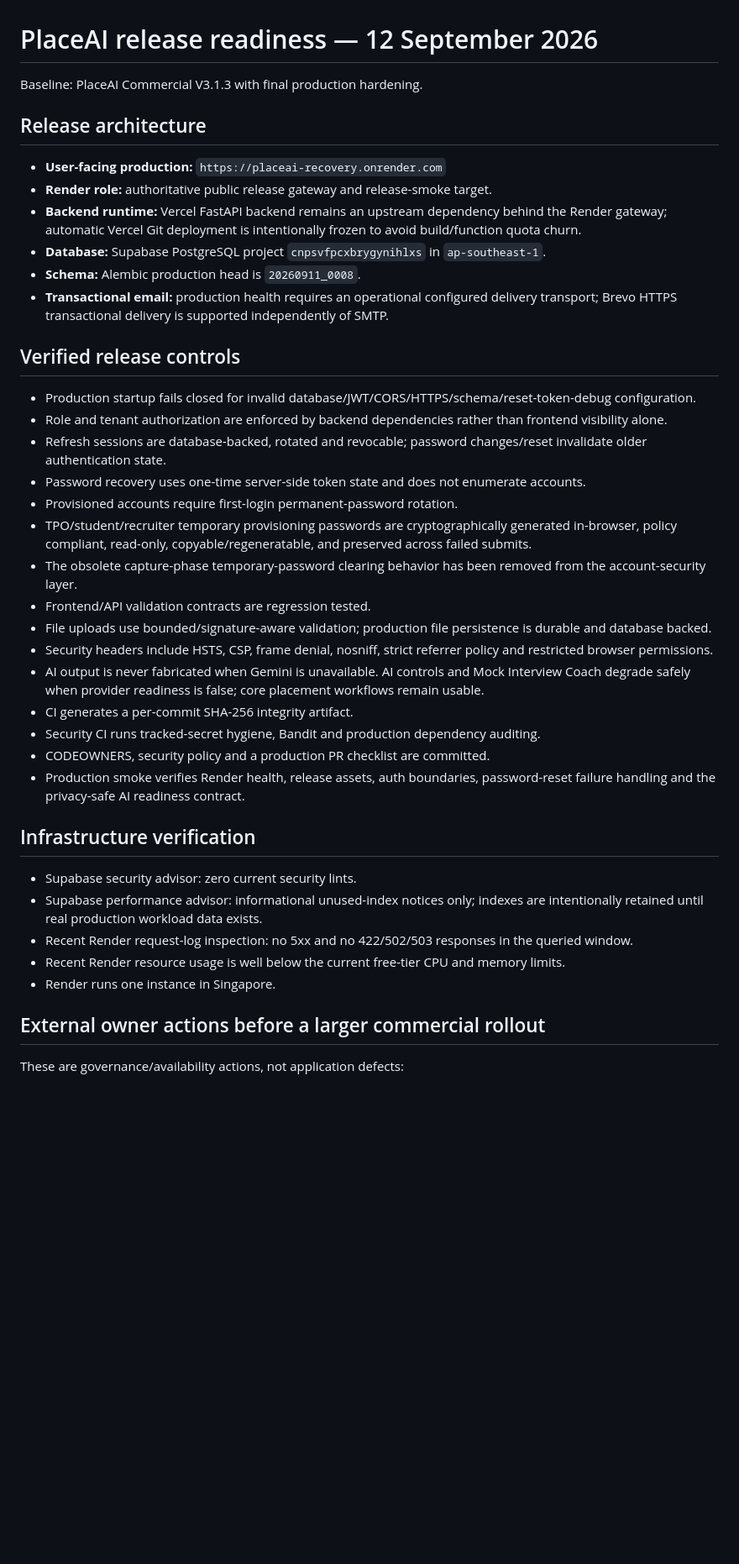
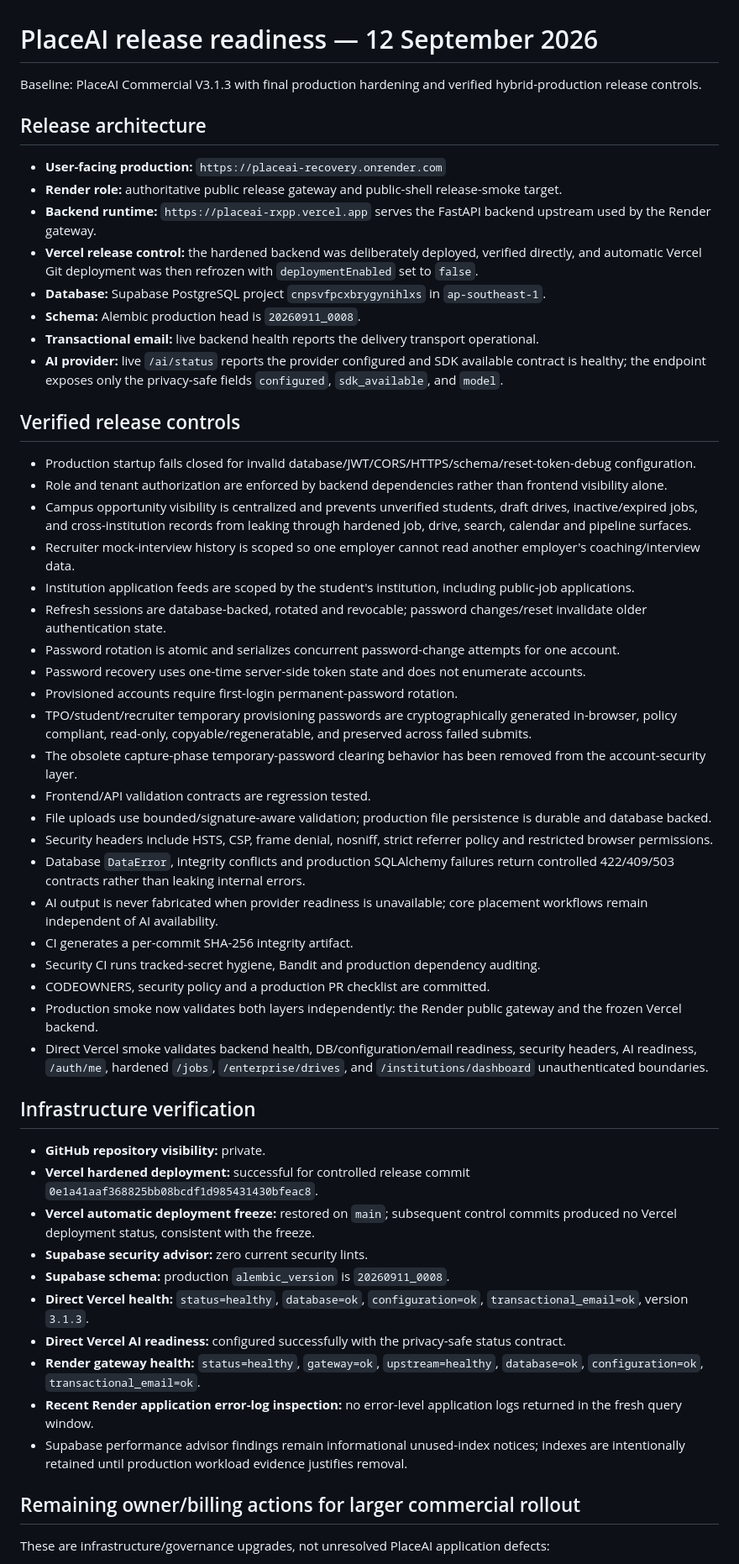
Before and after one commit to Sumit413512/placeai, a Markdown page: DEPLOYMENT_PREP_STATUS.md, the part around one of its changes. Shown at 84% size. GitHub-like rendering; blank space fills up the shorter version.

Commit message:
Update final PlaceAI production readiness record

```diff
--- a/DEPLOYMENT_PREP_STATUS.md
+++ b/DEPLOYMENT_PREP_STATUS.md
@@ -1,21 +1,27 @@
 # PlaceAI release readiness — 12 September 2026
 
-Baseline: PlaceAI Commercial V3.1.3 with final production hardening.
+Baseline: PlaceAI Commercial V3.1.3 with final production hardening and verified hybrid-production release controls.
 
 ## Release architecture
 
 - **User-facing production:** `https://placeai-recovery.onrender.com`
-- **Render role:** authoritative public release gateway and release-smoke target.
-- **Backend runtime:** Vercel FastAPI backend remains an upstream dependency behind the Render gateway; automatic Vercel Git deployment is intentionally frozen to avoid build/function quota churn.
+- **Render role:** authoritative public release gateway and public-shell release-smoke target.
+- **Backend runtime:** `https://placeai-rxpp.vercel.app` serves the FastAPI backend upstream used by the Render gateway.
+- **Vercel release control:** the hardened backend was deliberately deployed, verified directly, and automatic Vercel Git deployment was then refrozen with `deploymentEnabled` set to `false`.
 - **Database:** Supabase PostgreSQL project `cnpsvfpcxbrygynihlxs` in `ap-southeast-1`.
 - **Schema:** Alembic production head is `20260911_0008`.
-- **Transactional email:** production health requires an operational configured delivery transport; Brevo HTTPS transactional delivery is supported independently of SMTP.
+- **Transactional email:** live backend health reports the delivery transport operational.
+- **AI provider:** live `/ai/status` reports the provider configured and SDK available contract is healthy; the endpoint exposes only the privacy-safe fields `configured`, `sdk_available`, and `model`.
 
 ## Verified release controls
 
 - Production startup fails closed for invalid database/JWT/CORS/HTTPS/schema/reset-token-debug configuration.
 - Role and tenant authorization are enforced by backend dependencies rather than frontend visibility alone.
+- Campus opportunity visibility is centralized and prevents unverified students, draft drives, inactive/expired jobs, and cross-institution records from leaking through hardened job, drive, search, calendar and pipeline surfaces.
+- Recruiter mock-interview history is scoped so one employer cannot read another employer's coaching/interview data.
+- Institution application feeds are scoped by the student's institution, including public-job applications.
 - Refresh sessions are database-backed, rotated and revocable; password changes/reset invalidate older authentication state.
+- Password rotation is atomic and serializes concurrent password-change attempts for one account.
 - Password recovery uses one-time server-side token state and does not enumerate accounts.
 - Provisioned accounts require first-login permanent-password rotation.
 - TPO/student/recruiter temporary provisioning passwords are cryptographically generated in-browser, policy compliant, read-only, copyable/regeneratable, and preserved across failed submits.
@@ -23,21 +29,28 @@ Baseline: PlaceAI Commercial V3.1.3 with final production hardening.
 - Frontend/API validation contracts are regression tested.
 - File uploads use bounded/signature-aware validation; production file persistence is durable and database backed.
 - Security headers include HSTS, CSP, frame denial, nosniff, strict referrer policy and restricted browser permissions.
-- AI output is never fabricated when Gemini is unavailable. AI controls and Mock Interview Coach degrade safely when provider readiness is false; core placement workflows remain usable.
+- Database `DataError`, integrity conflicts and production SQLAlchemy failures return controlled 422/409/503 contracts rather than leaking internal errors.
+- AI output is never fabricated when provider readiness is unavailable; core placement workflows remain independent of AI availability.
 - CI generates a per-commit SHA-256 integrity artifact.
 - Security CI runs tracked-secret hygiene, Bandit and production dependency auditing.
 - CODEOWNERS, security policy and a production PR checklist are committed.
-- Production smoke verifies Render health, release assets, auth boundaries, password-reset failure handling and the privacy-safe AI readiness contract.
+- Production smoke now validates both layers independently: the Render public gateway and the frozen Vercel backend.
+- Direct Vercel smoke validates backend health, DB/configuration/email readiness, security headers, AI readiness, `/auth/me`, hardened `/jobs`, `/enterprise/drives`, and `/institutions/dashboard` unauthenticated boundaries.
 
 ## Infrastructure verification
 
-- Supabase security advisor: zero current security lints.
-- Supabase performance advisor: informational unused-index notices only; indexes are intentionally retained until real production workload data exists.
-- Recent Render request-log inspection: no 5xx and no 422/502/503 responses in the queried window.
-- Recent Render resource usage is well below the current free-tier CPU and memory limits.
-- Render runs one instance in Singapore.
+- **GitHub repository visibility:** private.
+- **Vercel hardened deployment:** successful for controlled release commit `0e1a41aaf368825bb08bcdf1d985431430bfeac8`.
+- **Vercel automatic deployment freeze:** restored on `main`; subsequent control commits produced no Vercel deployment status, consistent with the freeze.
+- **Supabase security advisor:** zero current security lints.
+- **Supabase schema:** production `alembic_version` is `20260911_0008`.
+- **Direct Vercel health:** `status=healthy`, `database=ok`, `configuration=ok`, `transactional_email=ok`, version `3.1.3`.
+- **Direct Vercel AI readiness:** configured successfully with the privacy-safe status contract.
+- **Render gateway health:** `status=healthy`, `gateway=ok`, `upstream=healthy`, `database=ok`, `configuration=ok`, `transactional_email=ok`.
+- **Recent Render application error-log inspection:** no error-level application logs returned in the fresh query window.
+- Supabase performance advisor findings remain informational unused-index notices; indexes are intentionally retained until production workload evidence justifies removal.
 
-## External owner actions before a larger commercial rollout
+## Remaining owner/billing actions for larger commercial rollout
 
-These are governance/availability actions, not application defects:
+These are infrastructure/governance upgrades, not unresolved PlaceAI application defects:
 
```
Also changed, not shown: other parts of DEPLOYMENT_PREP_STATUS.md (+6 -6 lines).
